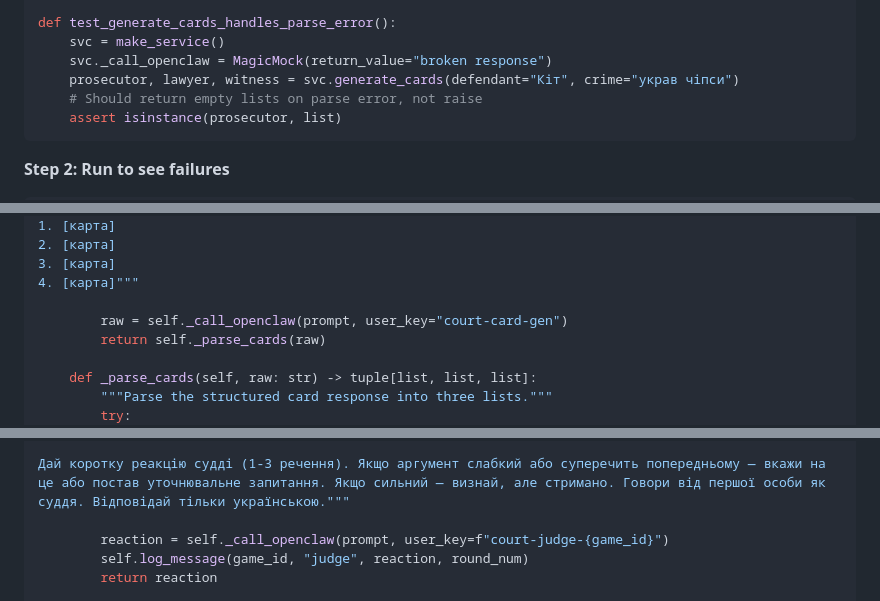
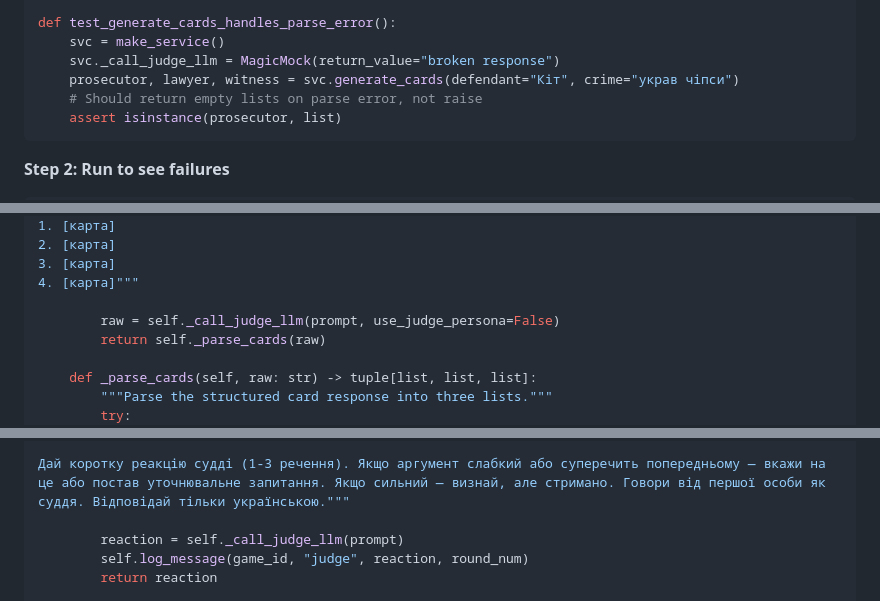
Before and after one commit to Spedymax/tg-bot, a Markdown page: docs/plans/2026-03-05-court-game-plan.md, 3 parts joined by grey strips. GitHub-like rendering.

```diff
--- a/docs/plans/2026-03-05-court-game-plan.md
+++ b/docs/plans/2026-03-05-court-game-plan.md
@@ -322,7 +328,7 @@ def test_generate_cards_returns_three_lists():
 
 def test_generate_cards_handles_parse_error():
     svc = make_service()
-    svc._call_openclaw = MagicMock(return_value="broken response")
+    svc._call_judge_llm = MagicMock(return_value="broken response")
     prosecutor, lawyer, witness = svc.generate_cards(defendant="Кіт", crime="украв чіпси")
     # Should return empty lists on parse error, not raise
     assert isinstance(prosecutor, list)
@@ -394,7 +410,7 @@ Add at the bottom of the `CourtService` class in `src/services/court_service.py`
 3. [карта]
 4. [карта]"""
 
-        raw = self._call_openclaw(prompt, user_key="court-card-gen")
+        raw = self._call_judge_llm(prompt, use_judge_persona=False)
         return self._parse_cards(raw)
 
     def _parse_cards(self, raw: str) -> tuple[list, list, list]:
@@ -431,7 +447,7 @@ Add at the bottom of the `CourtService` class in `src/services/court_service.py`
 
 Дай коротку реакцію судді (1-3 речення). Якщо аргумент слабкий або суперечить попередньому — вкажи на це або постав уточнювальне запитання. Якщо сильний — визнай, але стримано. Говори від першої особи як суддя. Відповідай тільки українською."""
 
-        reaction = self._call_openclaw(prompt, user_key=f"court-judge-{game_id}")
+        reaction = self._call_judge_llm(prompt)
         self.log_message(game_id, "judge", reaction, round_num)
         return reaction
 
```
Also changed, not shown: other parts of docs/plans/2026-03-05-court-game-plan.md (+36 -20 lines).
